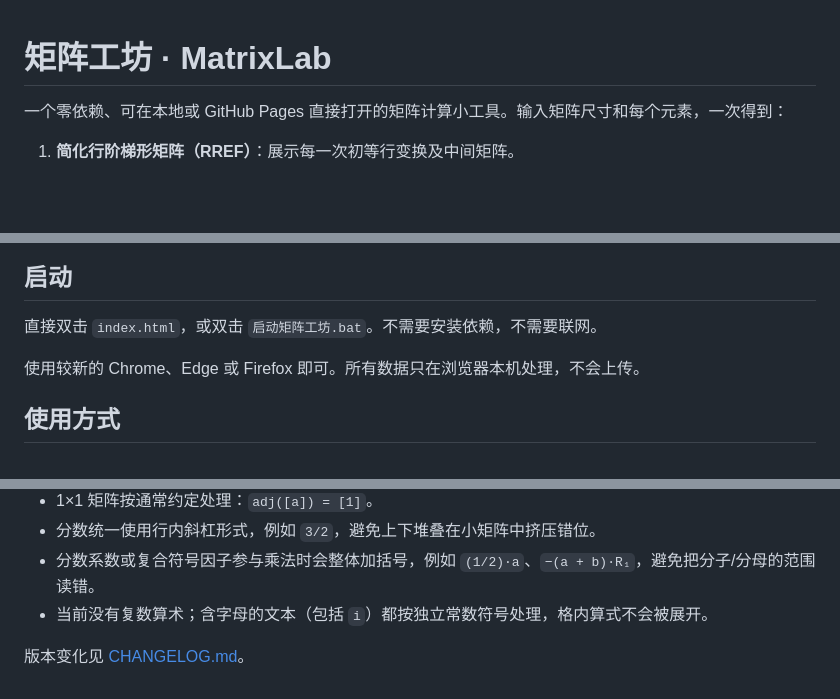
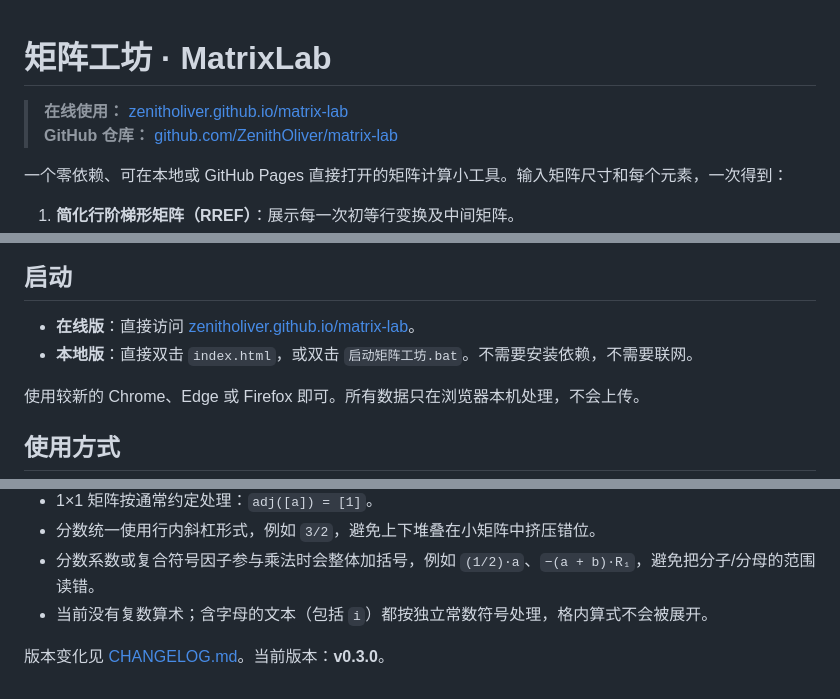
Before and after one commit to ZenithOliver/matrix-lab, a Markdown page: README.md, 3 parts joined by grey strips. GitHub-like rendering; blank space fills up the shorter version.

Commit message:
docs: add GitHub Pages link

```diff
--- a/README.md
+++ b/README.md
@@ -1,4 +1,7 @@
 # 矩阵工坊 · MatrixLab
+
+> **在线使用：** [zenitholiver.github.io/matrix-lab](https://zenitholiver.github.io/matrix-lab/)
+> **GitHub 仓库：** [github.com/ZenithOliver/matrix-lab](https://github.com/ZenithOliver/matrix-lab)
 
 一个零依赖、可在本地或 GitHub Pages 直接打开的矩阵计算小工具。输入矩阵尺寸和每个元素，一次得到：
 
@@ -29,7 +32,8 @@
 
 ## 启动
 
-直接双击 `index.html`，或双击 `启动矩阵工坊.bat`。不需要安装依赖，不需要联网。
+- **在线版**：直接访问 [zenitholiver.github.io/matrix-lab](https://zenitholiver.github.io/matrix-lab/)。
+- **本地版**：直接双击 `index.html`，或双击 `启动矩阵工坊.bat`。不需要安装依赖，不需要联网。
 
 使用较新的 Chrome、Edge 或 Firefox 即可。所有数据只在浏览器本机处理，不会上传。
 
@@ -140,4 +144,4 @@ node tests/ui-check.mjs
 - 分数系数或复合符号因子参与乘法时会整体加括号，例如 `(1/2)·a`、`−(a + b)·R₁`，避免把分子/分母的范围读错。
 - 当前没有复数算术；含字母的文本（包括 `i`）都按独立常数符号处理，格内算式不会被展开。
 
-版本变化见 [CHANGELOG.md](CHANGELOG.md)。
+版本变化见 [CHANGELOG.md](CHANGELOG.md)。当前版本：**v0.3.0**。
```
